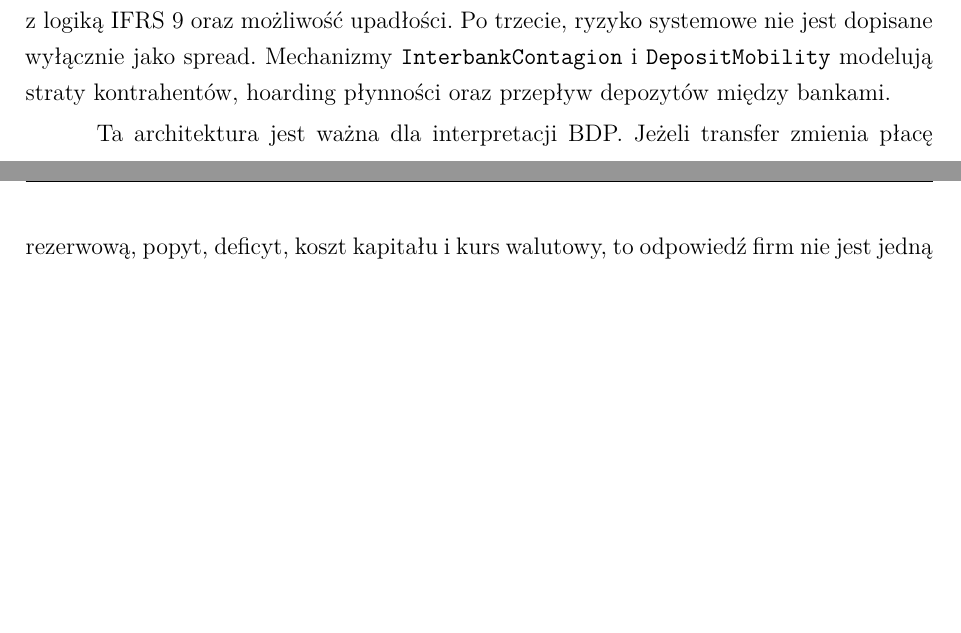
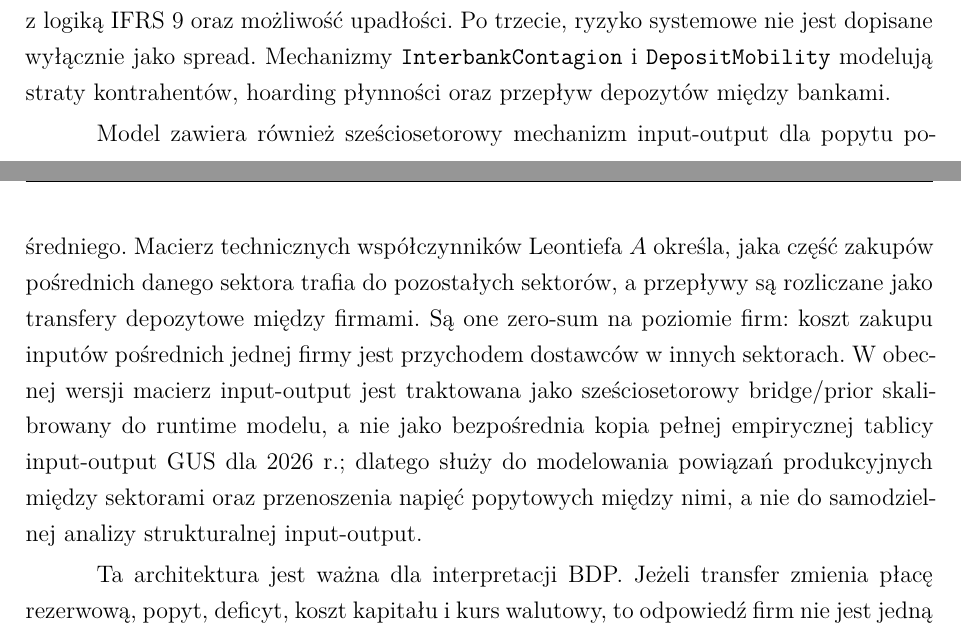
Before and after one commit to speedcom/amor-fati-bdp-mba-paper, a LaTeX paper (paper/latex/esej_mba.tex, which reads paper/latex/sections/c_inzynieria_silnika.tex): two parts of pages 52 and 53 of 56 before the commit and two parts of pages 52 and 53 of 57 after it, joined at a grey line, cut so that both start at the same text, the shorter picture padded with empty space. Compiled offline with XeLaTeX.

Commit message:
Document input-output mechanism

```diff
--- a/paper/latex/sections/c_inzynieria_silnika.tex
+++ b/paper/latex/sections/c_inzynieria_silnika.tex
@@ -42,6 +42,8 @@ Warstwa agentowa \amor{} jest zapisana jako zbiór modułów z jawnym stanem i c
 
 Po pierwsze, firmy nie są jedną reprezentatywną firmą. Mają stan technologiczny, kapitał, zapasy, zatrudnienie, gotówkę, dług i powody bankructwa. W kodzie istnieje m.in. przyczyna \texttt{AiDebtTrap}, czyli przypadek, w którym presja inwestycyjna i finansowanie technologii mogą doprowadzić firmę do bariery bilansowej. Po drugie, sektor bankowy nie jest pojedynczym agregatem. Model operuje na sześciu archetypach banków komercyjnych oraz agregacie \texttt{Others}; banki mają kapitał, NPL, LCR/NSFR, staging ECL zgodny z logiką IFRS 9 oraz możliwość upadłości. Po trzecie, ryzyko systemowe nie jest dopisane wyłącznie jako spread. Mechanizmy \texttt{InterbankContagion} i \texttt{DepositMobility} modelują straty kontrahentów, hoarding płynności oraz przepływ depozytów między bankami.
 
+Model zawiera również sześciosetorowy mechanizm input-output dla popytu pośredniego. Macierz technicznych współczynników Leontiefa \(A\) określa, jaka część zakupów pośrednich danego sektora trafia do pozostałych sektorów, a przepływy są rozliczane jako transfery depozytowe między firmami. Są one zero-sum na poziomie firm: koszt zakupu inputów pośrednich jednej firmy jest przychodem dostawców w innych sektorach. W obecnej wersji macierz input-output jest traktowana jako sześciosetorowy bridge/prior skalibrowany do runtime modelu, a nie jako bezpośrednia kopia pełnej empirycznej tablicy input-output GUS dla 2026 r.; dlatego służy do modelowania powiązań produkcyjnych między sektorami oraz przenoszenia napięć popytowych między nimi, a nie do samodzielnej analizy strukturalnej input-output.
+
 Ta architektura jest ważna dla interpretacji BDP. Jeżeli transfer zmienia płacę rezerwową, popyt, deficyt, koszt kapitału i kurs walutowy, to odpowiedź firm nie jest jedną funkcją agregatową. Jest wynikiem lokalnych decyzji, ograniczeń bilansowych, dostępu do finansowania i stanu technologicznego. Dzięki temu wynik nieliniowy nie musi być założony z góry. Może wyłonić się z interakcji kanałów.
 
 \subsection{Powierzchnie walidacji i prowencja kalibracji}
```
Also changed, not shown: paper/latex/esej_mba.pdf.
